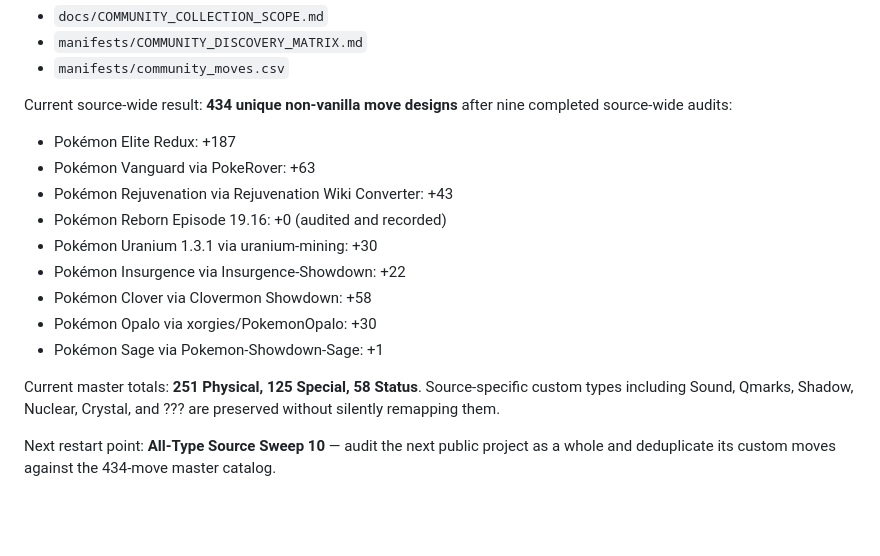
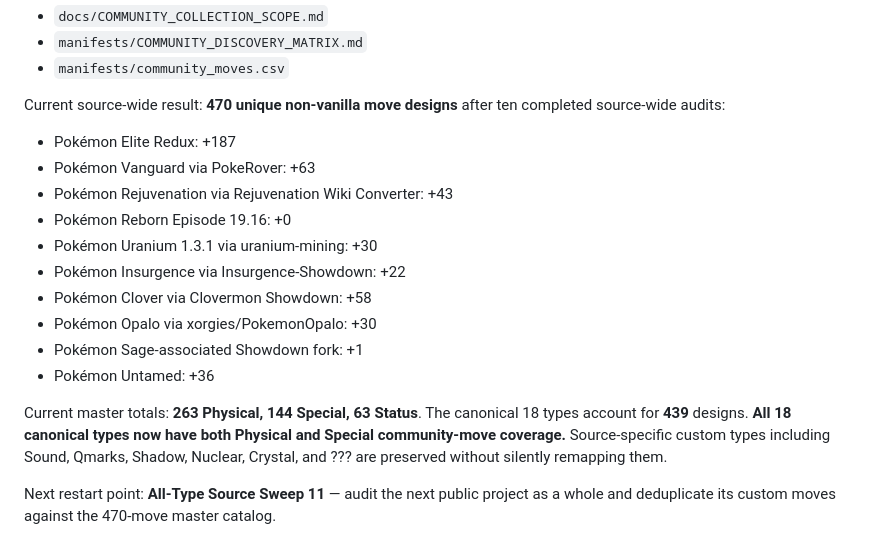
Before and after one commit to lionsprideemb-tech/Pokemon-moves, a Markdown page: README.md, the part around the change. Drawn GitHub-style; blank space fills up the shorter version.

Commit message:
Update README after Untamed sweep

```diff
--- a/README.md
+++ b/README.md
@@ -92,18 +92,19 @@ See:
 - `manifests/COMMUNITY_DISCOVERY_MATRIX.md`
 - `manifests/community_moves.csv`
 
-Current source-wide result: **434 unique non-vanilla move designs** after nine completed source-wide audits:
+Current source-wide result: **470 unique non-vanilla move designs** after ten completed source-wide audits:
 
 - Pokémon Elite Redux: +187
 - Pokémon Vanguard via PokeRover: +63
 - Pokémon Rejuvenation via Rejuvenation Wiki Converter: +43
-- Pokémon Reborn Episode 19.16: +0 (audited and recorded)
+- Pokémon Reborn Episode 19.16: +0
 - Pokémon Uranium 1.3.1 via uranium-mining: +30
 - Pokémon Insurgence via Insurgence-Showdown: +22
 - Pokémon Clover via Clovermon Showdown: +58
 - Pokémon Opalo via xorgies/PokemonOpalo: +30
-- Pokémon Sage via Pokemon-Showdown-Sage: +1
+- Pokémon Sage-associated Showdown fork: +1
+- Pokémon Untamed: +36
 
-Current master totals: **251 Physical, 125 Special, 58 Status**. Source-specific custom types including Sound, Qmarks, Shadow, Nuclear, Crystal, and ??? are preserved without silently remapping them.
+Current master totals: **263 Physical, 144 Special, 63 Status**. The canonical 18 types account for **439** designs. **All 18 canonical types now have both Physical and Special community-move coverage.** Source-specific custom types including Sound, Qmarks, Shadow, Nuclear, Crystal, and ??? are preserved without silently remapping them.
 
-Next restart point: **All-Type Source Sweep 10** — audit the next public project as a whole and deduplicate its custom moves against the 434-move master catalog.
+Next restart point: **All-Type Source Sweep 11** — audit the next public project as a whole and deduplicate its custom moves against the 470-move master catalog.
```
